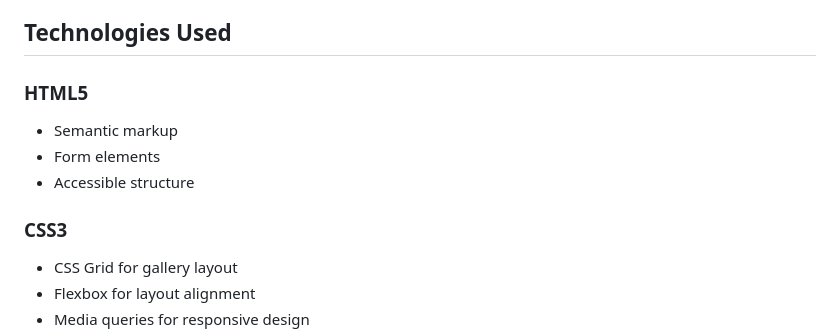
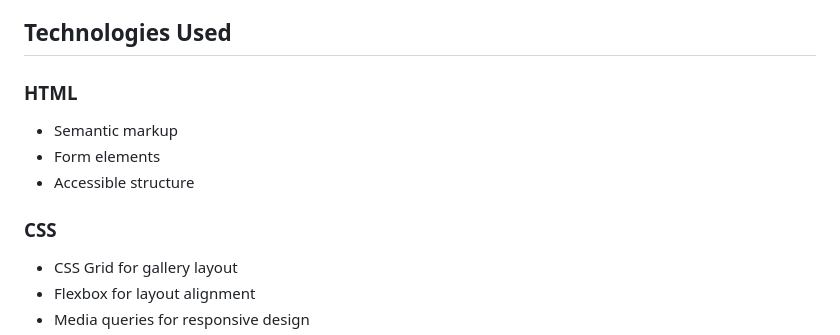
Before and after one commit to THIRUMURUGAN152005/art-shop-ecommerce, a Markdown page: frontend/README.md, the part around the change. Drawn GitHub-style.

```diff
--- a/frontend/README.md
+++ b/frontend/README.md
@@ -48,12 +48,12 @@ frontend/
 
 ## Technologies Used
 
-### HTML5
+### HTML
 - Semantic markup
 - Form elements
 - Accessible structure
 
-### CSS3
+### CSS
 - CSS Grid for gallery layout
 - Flexbox for layout alignment
 - Media queries for responsive design
```
